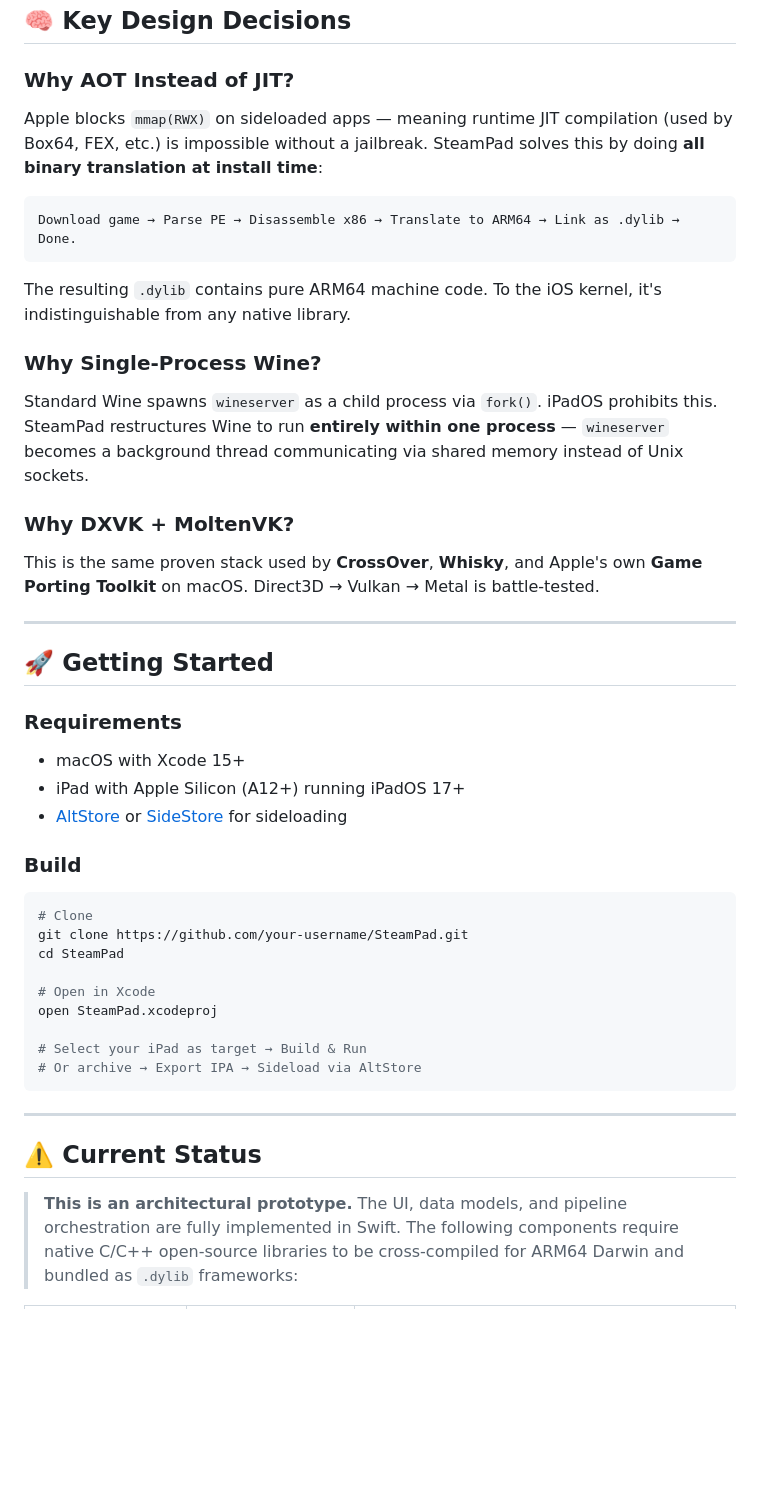
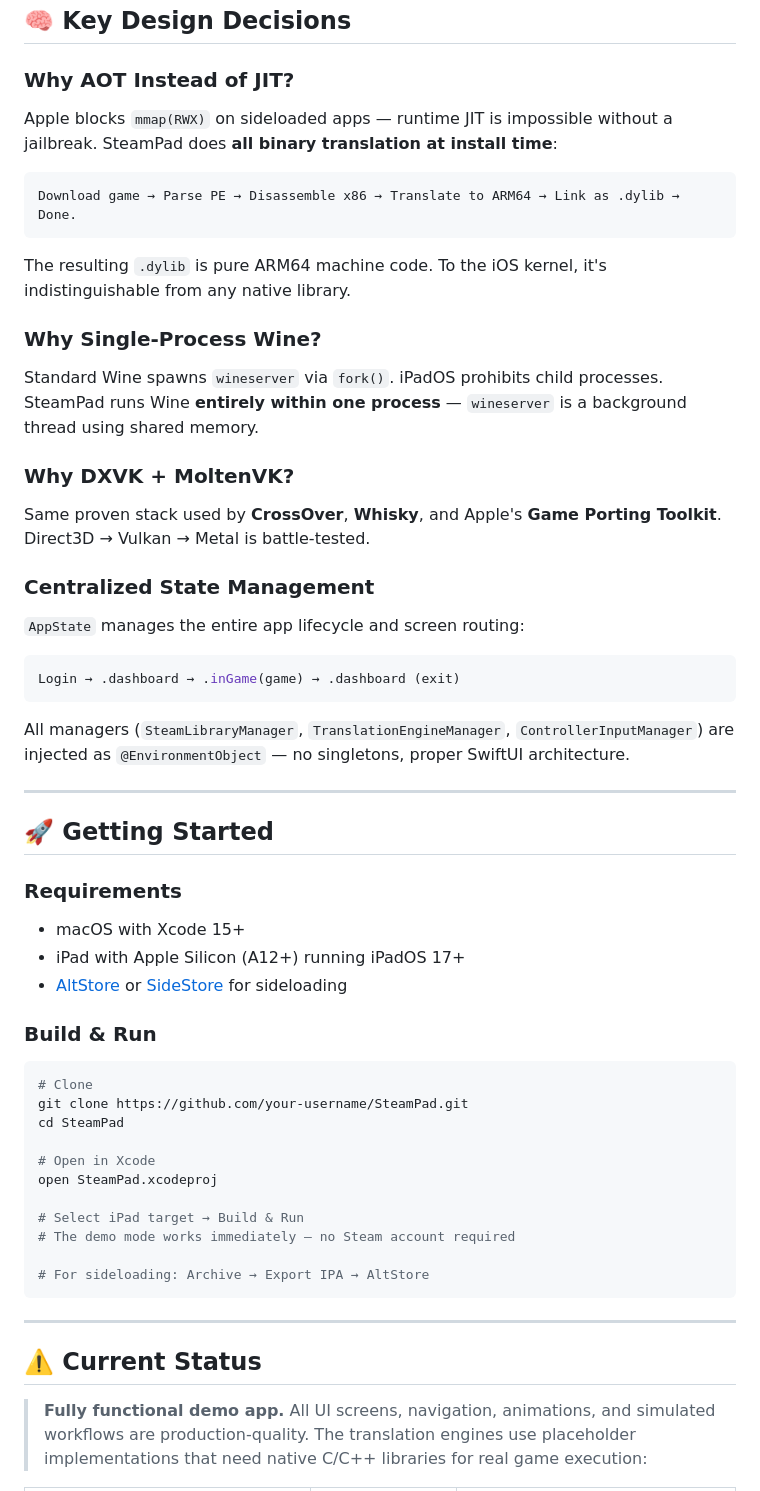
Before and after one commit to DasFletchi/SteamPad, a Markdown page: README.md, the part around one of its changes. Drawn GitHub-style; blank space fills up the shorter version.

````diff
--- a/README.md
+++ b/README.md
@@ -129,21 +152,31 @@ SteamPad/
 
 ### Why AOT Instead of JIT?
 
-Apple blocks `mmap(RWX)` on sideloaded apps — meaning runtime JIT compilation (used by Box64, FEX, etc.) is impossible without a jailbreak. SteamPad solves this by doing **all binary translation at install time**:
+Apple blocks `mmap(RWX)` on sideloaded apps — runtime JIT is impossible without a jailbreak. SteamPad does **all binary translation at install time**:
 
 ```
 Download game → Parse PE → Disassemble x86 → Translate to ARM64 → Link as .dylib → Done.
 ```
 
-The resulting `.dylib` contains pure ARM64 machine code. To the iOS kernel, it's indistinguishable from any native library.
+The resulting `.dylib` is pure ARM64 machine code. To the iOS kernel, it's indistinguishable from any native library.
 
 ### Why Single-Process Wine?
 
-Standard Wine spawns `wineserver` as a child process via `fork()`. iPadOS prohibits this. SteamPad restructures Wine to run **entirely within one process** — `wineserver` becomes a background thread communicating via shared memory instead of Unix sockets.
+Standard Wine spawns `wineserver` via `fork()`. iPadOS prohibits child processes. SteamPad runs Wine **entirely within one process** — `wineserver` is a background thread using shared memory.
 
 ### Why DXVK + MoltenVK?
 
-This is the same proven stack used by **CrossOver**, **Whisky**, and Apple's own **Game Porting Toolkit** on macOS. Direct3D → Vulkan → Metal is battle-tested.
+Same proven stack used by **CrossOver**, **Whisky**, and Apple's **Game Porting Toolkit**. Direct3D → Vulkan → Metal is battle-tested.
+
+### Centralized State Management
+
+`AppState` manages the entire app lifecycle and screen routing:
+
+```swift
+Login → .dashboard → .inGame(game) → .dashboard (exit)
+```
+
+All managers (`SteamLibraryManager`, `TranslationEngineManager`, `ControllerInputManager`) are injected as `@EnvironmentObject` — no singletons, proper SwiftUI architecture.
 
 ---
 
@@ -155,7 +188,7 @@ This is the same proven stack used by **CrossOver**, **Whisky**, and Apple's own
 - iPad with Apple Silicon (A12+) running iPadOS 17+
 - [AltStore](https://altstore.io) or [SideStore](https://sidestore.io) for sideloading
 
-### Build
+### Build & Run
 
 ```bash
 # Clone
@@ -165,13 +198,15 @@ cd SteamPad
 # Open in Xcode
 open SteamPad.xcodeproj
 
-# Select your iPad as target → Build & Run
-# Or archive → Export IPA → Sideload via AltStore
+# Select iPad target → Build & Run
+# The demo mode works immediately — no Steam account required
+
+# For sideloading: Archive → Export IPA → AltStore
 ```
 
 ---
 
 ## ⚠️ Current Status
 
-> **This is an architectural prototype.** The UI, data models, and pipeline orchestration are fully implemented in Swift. The following components require native C/C++ open-source libraries to be cross-compiled for ARM64 Darwin and bundled as `.dylib` frameworks:
+> **Fully functional demo app.** All UI screens, navigation, animations, and simulated workflows are production-quality. The translation engines use placeholder implementations that need native C/C++ libraries for real game execution:
 
````
Also changed, not shown: other parts of README.md (+63 -36 lines).
